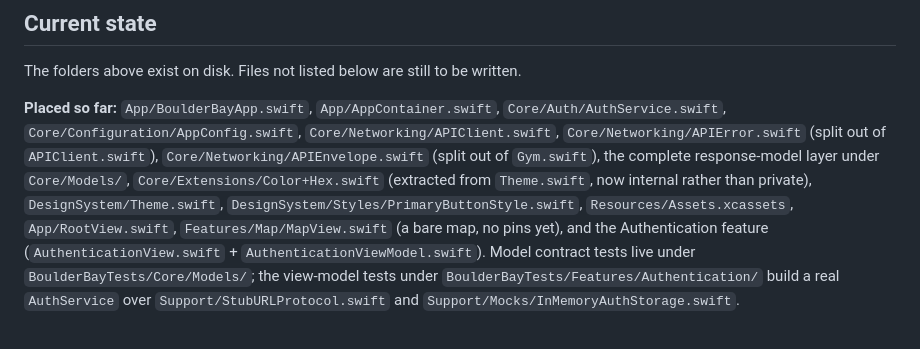
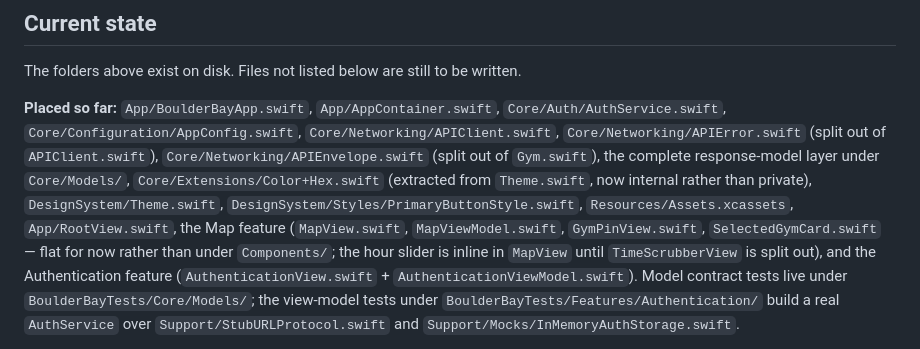
Before and after one commit to yonid4/boulder-bay, a Markdown page: app/FOLDER_STRUCTURE.md, the part around the change. GitHub-like rendering.

```diff
--- a/app/FOLDER_STRUCTURE.md
+++ b/app/FOLDER_STRUCTURE.md
@@ -159,8 +159,10 @@ The folders above exist on disk. Files not listed below are still to be written.
 the complete response-model layer under `Core/Models/`, `Core/Extensions/Color+Hex.swift`
 (extracted from `Theme.swift`, now internal rather than private),
 `DesignSystem/Theme.swift`, `DesignSystem/Styles/PrimaryButtonStyle.swift`,
-`Resources/Assets.xcassets`, `App/RootView.swift`, `Features/Map/MapView.swift` (a bare
-map, no pins yet), and the Authentication feature (`AuthenticationView.swift` +
+`Resources/Assets.xcassets`, `App/RootView.swift`, the Map feature (`MapView.swift`,
+`MapViewModel.swift`, `GymPinView.swift`, `SelectedGymCard.swift` — flat for now rather than
+under `Components/`; the hour slider is inline in `MapView` until `TimeScrubberView` is
+split out), and the Authentication feature (`AuthenticationView.swift` +
 `AuthenticationViewModel.swift`). Model contract tests live under
 `BoulderBayTests/Core/Models/`; the view-model tests under
 `BoulderBayTests/Features/Authentication/` build a real `AuthService` over
```
Also changed, not shown: CLAUDE.md (+3 -1 lines).
